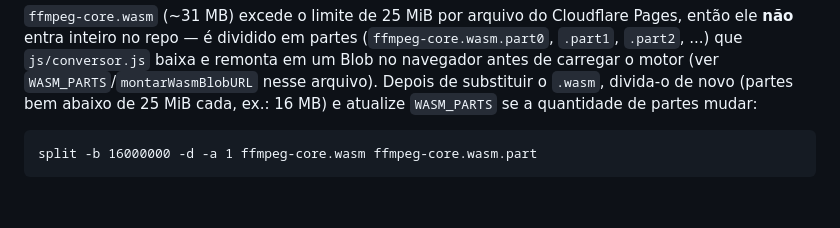
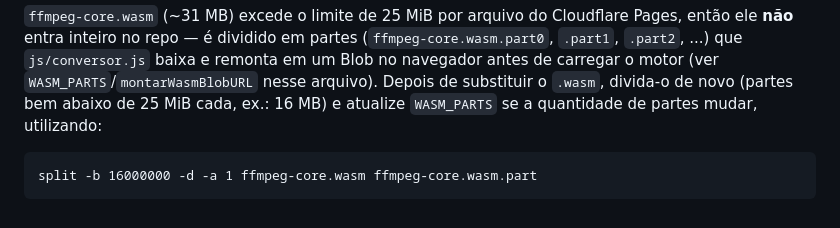
Before and after one commit to eduardogott/acta, a Markdown page: README.md, the part around the change. Drawn GitHub-style.

Commit message:
useless commit

````diff
--- a/README.md
+++ b/README.md
@@ -158,7 +158,7 @@ partes (`ffmpeg-core.wasm.part0`, `.part1`, `.part2`, ...) que
 carregar o motor (ver `WASM_PARTS`/`montarWasmBlobURL` nesse arquivo).
 Depois de substituir o `.wasm`, divida-o de novo (partes bem abaixo de
 25 MiB cada, ex.: 16 MB) e atualize `WASM_PARTS` se a quantidade de
-partes mudar:
+partes mudar, utilizando:
 
 ```
 split -b 16000000 -d -a 1 ffmpeg-core.wasm ffmpeg-core.wasm.part
````
